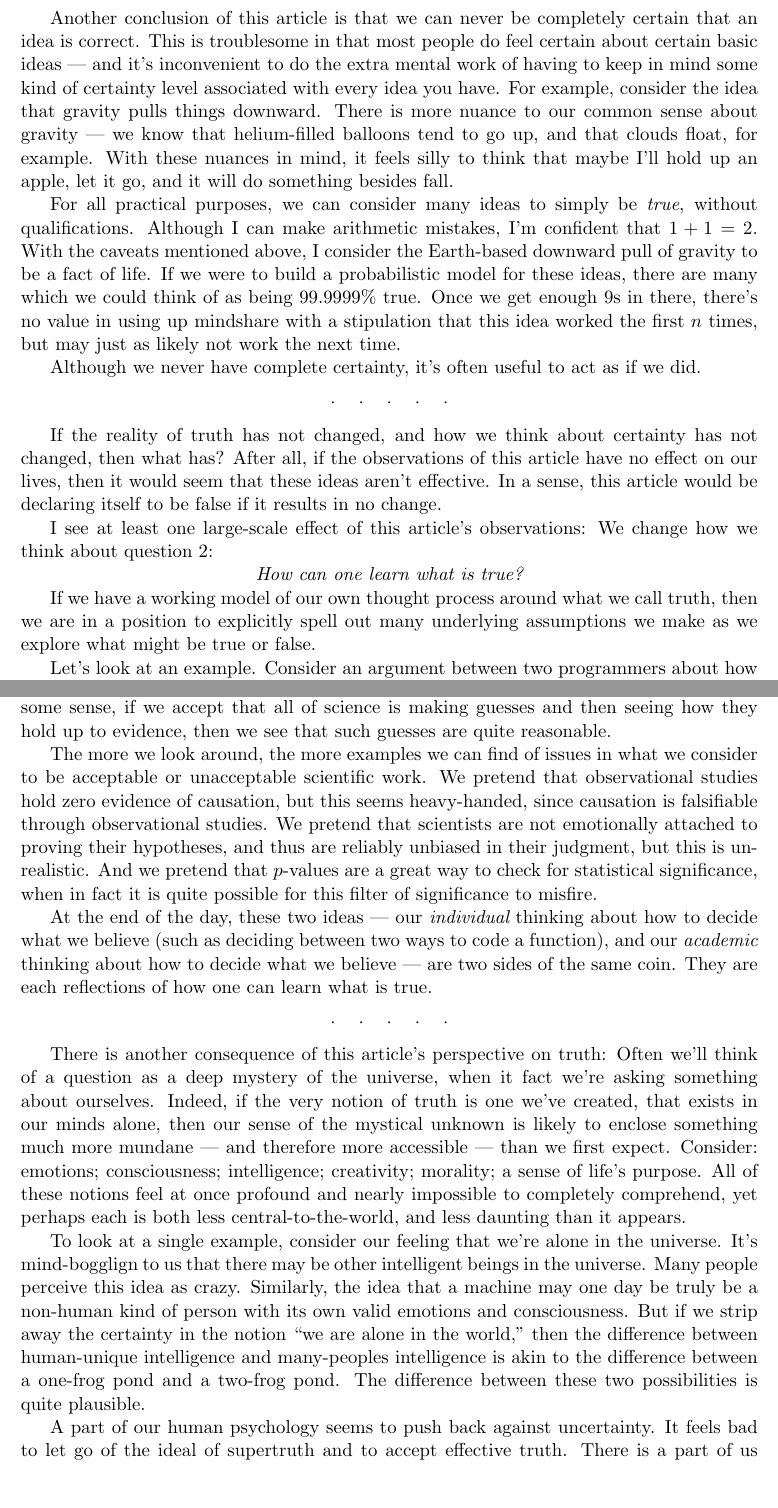
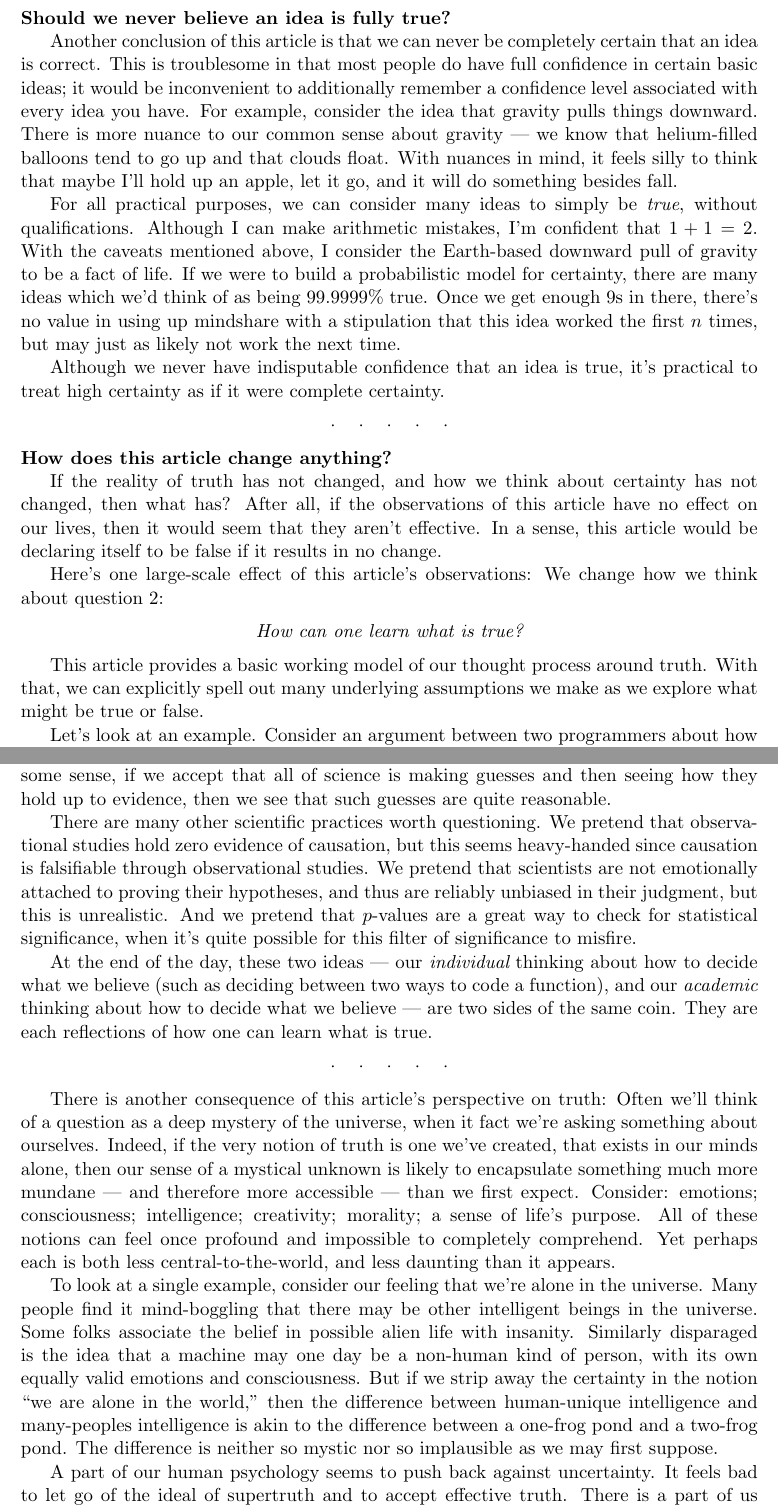
Before and after one commit to tylerneylon/truth, a LaTeX document (truth.tex): two parts of pages 41 and 42 of 44, joined at a grey line, cut at the place of the change, the shorter picture padded with empty space. Compiled offline with pdfLaTeX.

Commit message:
Edits in section 7.3. Done with v1 of self-edits!
Milestone! :)

```diff
--- a/truth.tex
+++ b/truth.tex
@@ -2806,42 +2812,50 @@ some kind of fantasy.
+\noindent
+{\bf Should we never believe an idea is fully true?}
 
 Another conclusion of this article is that we can never be completely certain
 that an idea is correct.
-This is troublesome in that most people do feel certain about certain basic
-ideas --- and it's inconvenient to do the extra mental work of having to keep in
-mind some kind of certainty level associated with every idea you have.
+This is troublesome in that most people do have full confidence in certain
+basic
+ideas; it would be inconvenient to additionally remember a confidence level
+associated with every idea you have.
 For example, consider the idea that gravity pulls things downward.
 There is more nuance to our common sense about gravity --- we know that
-helium-filled balloons tend to go up, and that clouds float, for example.
-With these nuances in mind, it feels silly to think that maybe I'll hold up an
+helium-filled balloons tend to go up and that clouds float.
+With nuances in mind, it feels silly to think that maybe I'll hold up an
 apple, let it go, and it will do something besides fall.
 
 For all practical purposes, we can consider many ideas to simply be {\em true},
 without qualifications. Although I can make arithmetic mistakes, I'm confident
 that $1+1=2$. With the caveats mentioned above, I consider the Earth-based
 downward pull of gravity to be a fact of life. If we were to build a
-probabilistic model for these ideas, there are many which we could think of as
+probabilistic model for certainty, there are many ideas which we'd think of as
 being 99.9999\% true. Once we get enough 9s in there,
 there's no value in using up mindshare with a stipulation that this idea worked
 the first $n$ times, but may just as likely not work the next time.
 
-Although we never have complete certainty, it's often useful to act as
-if we did.
+Although we never have indisputable confidence that an idea is true,
+it's practical to treat high certainty as if it were complete certainty.
 
 \scenebreak
+
+\noindent
+{\bf How does this article change anything?}
 
 If the reality of truth has not changed, and how we think about certainty has
 not changed, then what has? After all, if the observations of this
-article have no effect on our lives, then it would seem that these ideas aren't
+article have no effect on our lives, then it would seem that they aren't
 effective. In a sense, this article would be declaring itself to be false if
 it results in no change.
 
-I see at least one large-scale effect of this article's observations:
+Here's one large-scale effect of this article's observations:
 We change how we think about question \ref{q2}:
 
+\medskip
 \centerline{\em How can one learn what is true?}
-
-If we have a working model of our own thought process around what we call truth,
-then we are in a position to explicitly spell out many underlying assumptions we
+\medskip
+
+This article provides a basic working model of our thought process around truth.
+With that, we can explicitly spell out many underlying assumptions we
 make as we explore what might be true or false.
 
 Let's look at an example.
@@ -2879,14 +2896,13 @@ they feel. While this argument makes some sense, if we accept that all of
 science is making guesses and then seeing how they hold up to evidence, then we
 see that such guesses are quite reasonable.
 
-The more we look around, the more examples we can find of issues in what we
-consider to be acceptable or unacceptable scientific work.
+There are many other scientific practices worth questioning.
 We pretend that observational studies hold zero evidence of causation, but this
-seems heavy-handed, since causation is falsifiable through observational
+seems heavy-handed since causation is falsifiable through observational
 studies. We pretend that scientists are not emotionally attached to proving
 their hypotheses, and thus are reliably unbiased in their judgment, but this is
 unrealistic. And we pretend that $p$-values are a great way to check for
-statistical significance, when in fact it is quite possible for this filter of
+statistical significance, when it's quite possible for this filter of
 significance to misfire.
 
 At the end of the day, these two ideas --- our {\em individual}
@@ -2902,26 +2918,29 @@ There is another consequence of this article's perspective on truth:
 Often we'll think of a question as a deep mystery of the
 universe, when it fact we're asking something about ourselves.
 Indeed, if the very notion of truth is one we've created, that exists in our
-minds alone, then our sense of the mystical unknown is likely to enclose
+minds alone, then our sense of a mystical unknown is likely to encapsulate
 something much more mundane --- and therefore more accessible --- than we first
 expect.
 Consider:
 emotions; consciousness; intelligence; creativity; morality; a sense of life's
-purpose. All of these notions feel at once profound and nearly impossible to
-completely comprehend, yet perhaps each is both less central-to-the-world, and
+purpose. All of these notions can feel once profound and impossible to
+completely comprehend. Yet perhaps each is both less central-to-the-world, and
 less daunting than it appears.
 
 To look at a single example, consider our feeling that we're alone in the
 universe.
-It's mind-bogglign to us that there may be other intelligent beings in the
-universe. Many people perceive this idea as crazy.
-Similarly, the idea that a machine may one day be truly be a non-human kind of
-person with its own valid emotions and consciousness.
+Many people find it mind-boggling
+that there may be other intelligent beings in the
+universe.
+Some folks associate the belief in possible alien life with insanity.
+Similarly disparaged is
+the idea that a machine may one day be a non-human kind of
+person, with its own equally valid emotions and consciousness.
 But if we strip away the certainty in the notion ``we are alone
 in the world,'' then the difference between human-unique intelligence and
 many-peoples intelligence is akin to the difference between a one-frog pond
-and a two-frog pond. The difference between these two possibilities is quite
-plausible.
+and a two-frog pond.
+The difference is neither so mystic nor so implausible as we may first suppose.
 
 A part of our human psychology seems to push back against uncertainty. It
 feels bad to let go of the ideal of supertruth and to accept effective
```
Also changed, not shown: truth.tex (51 more changed lines).
